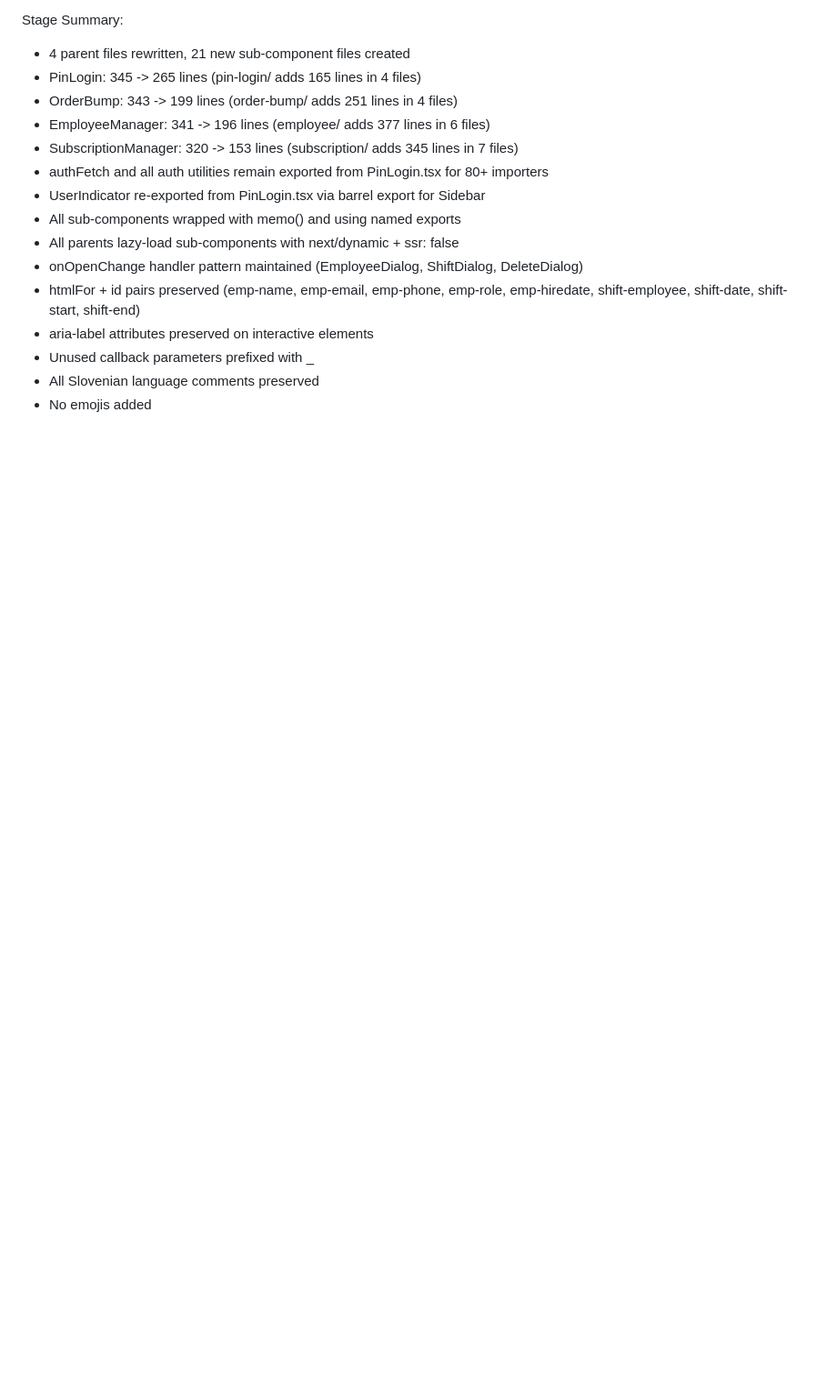
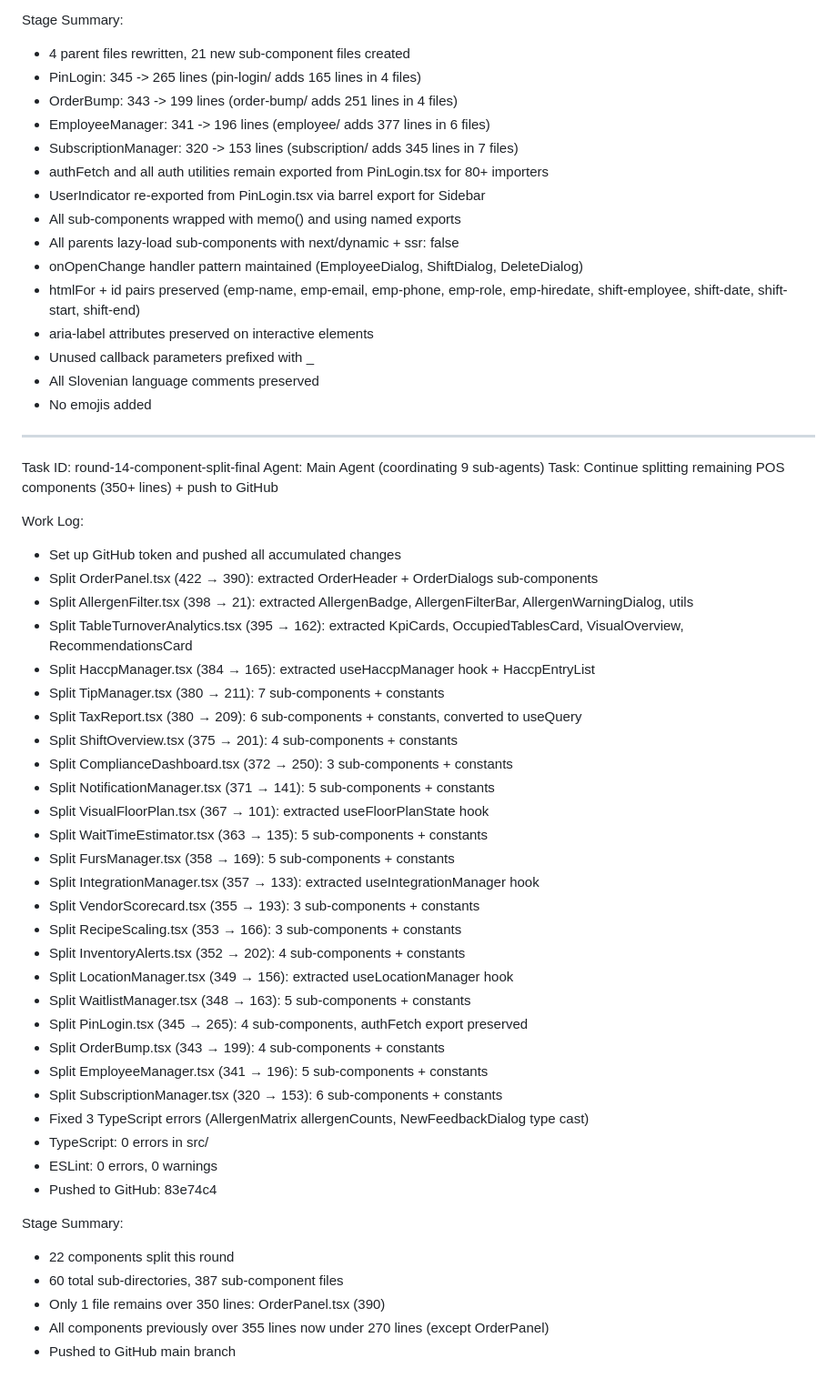
Before and after one commit to markec12345678/restaurantos, a Markdown page: worklog.md, the part around the change. Shown at 91% size. Rendered like a GitHub page; blank space fills up the shorter version.

Commit message:
3a6d5f37-1a29-490b-8a4a-bc99cca6b5e0

```diff
--- a/worklog.md
+++ b/worklog.md
@@ -2145,3 +2145,44 @@ Stage Summary:
 - Unused callback parameters prefixed with _
 - All Slovenian language comments preserved
 - No emojis added
+
+---
+Task ID: round-14-component-split-final
+Agent: Main Agent (coordinating 9 sub-agents)
+Task: Continue splitting remaining POS components (350+ lines) + push to GitHub
+
+Work Log:
+- Set up GitHub token and pushed all accumulated changes
+- Split OrderPanel.tsx (422 → 390): extracted OrderHeader + OrderDialogs sub-components
+- Split AllergenFilter.tsx (398 → 21): extracted AllergenBadge, AllergenFilterBar, AllergenWarningDialog, utils
+- Split TableTurnoverAnalytics.tsx (395 → 162): extracted KpiCards, OccupiedTablesCard, VisualOverview, RecommendationsCard
+- Split HaccpManager.tsx (384 → 165): extracted useHaccpManager hook + HaccpEntryList
+- Split TipManager.tsx (380 → 211): 7 sub-components + constants
+- Split TaxReport.tsx (380 → 209): 6 sub-components + constants, converted to useQuery
+- Split ShiftOverview.tsx (375 → 201): 4 sub-components + constants
+- Split ComplianceDashboard.tsx (372 → 250): 3 sub-components + constants
+- Split NotificationManager.tsx (371 → 141): 5 sub-components + constants
+- Split VisualFloorPlan.tsx (367 → 101): extracted useFloorPlanState hook
+- Split WaitTimeEstimator.tsx (363 → 135): 5 sub-components + constants
+- Split FursManager.tsx (358 → 169): 5 sub-components + constants
+- Split IntegrationManager.tsx (357 → 133): extracted useIntegrationManager hook
+- Split VendorScorecard.tsx (355 → 193): 3 sub-components + constants
+- Split RecipeScaling.tsx (353 → 166): 3 sub-components + constants
+- Split InventoryAlerts.tsx (352 → 202): 4 sub-components + constants
+- Split LocationManager.tsx (349 → 156): extracted useLocationManager hook
+- Split WaitlistManager.tsx (348 → 163): 5 sub-components + constants
+- Split PinLogin.tsx (345 → 265): 4 sub-components, authFetch export preserved
+- Split OrderBump.tsx (343 → 199): 4 sub-components + constants
+- Split EmployeeManager.tsx (341 → 196): 5 sub-components + constants
+- Split SubscriptionManager.tsx (320 → 153): 6 sub-components + constants
+- Fixed 3 TypeScript errors (AllergenMatrix allergenCounts, NewFeedbackDialog type cast)
+- TypeScript: 0 errors in src/
+- ESLint: 0 errors, 0 warnings
+- Pushed to GitHub: 83e74c4
+
+Stage Summary:
+- 22 components split this round
+- 60 total sub-directories, 387 sub-component files
+- Only 1 file remains over 350 lines: OrderPanel.tsx (390)
+- All components previously over 355 lines now under 270 lines (except OrderPanel)
+- Pushed to GitHub main branch
```
